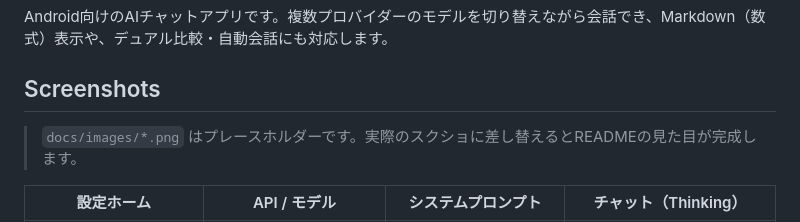
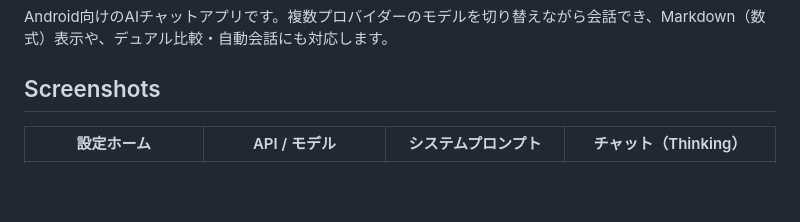
Before and after one commit to porarrirr/yamabikochat, a Markdown page: README.md, the part around the change. GitHub-like rendering; blank space fills up the shorter version.

Commit message:
📝 Update README screenshots

```diff
--- a/README.md
+++ b/README.md
@@ -3,8 +3,6 @@
 Android向けのAIチャットアプリです。複数プロバイダーのモデルを切り替えながら会話でき、Markdown（数式）表示や、デュアル比較・自動会話にも対応します。
 
 ## Screenshots
-> `docs/images/*.png` はプレースホルダーです。実際のスクショに差し替えるとREADMEの見た目が完成します。
-
 | 設定ホーム | API / モデル | システムプロンプト | チャット（Thinking） |
 |---|---|---|---|
 | ![設定ホーム](docs/images/settings-home.png) | ![API / モデル](docs/images/settings-api-provider.png) | ![システムプロンプト](docs/images/settings-system-prompt-preset.png) | ![Thinking](docs/images/chat-thinking.png) |
```
